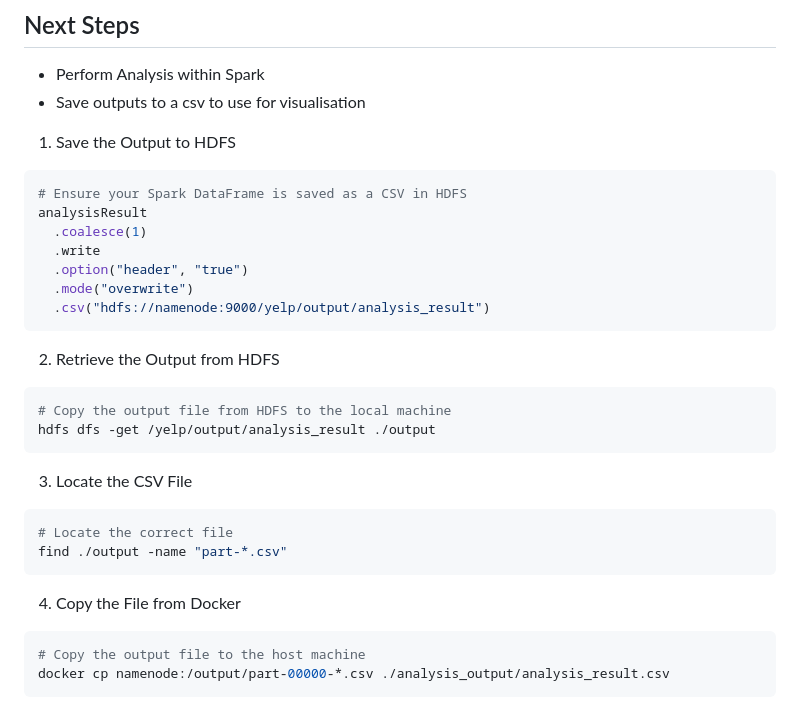
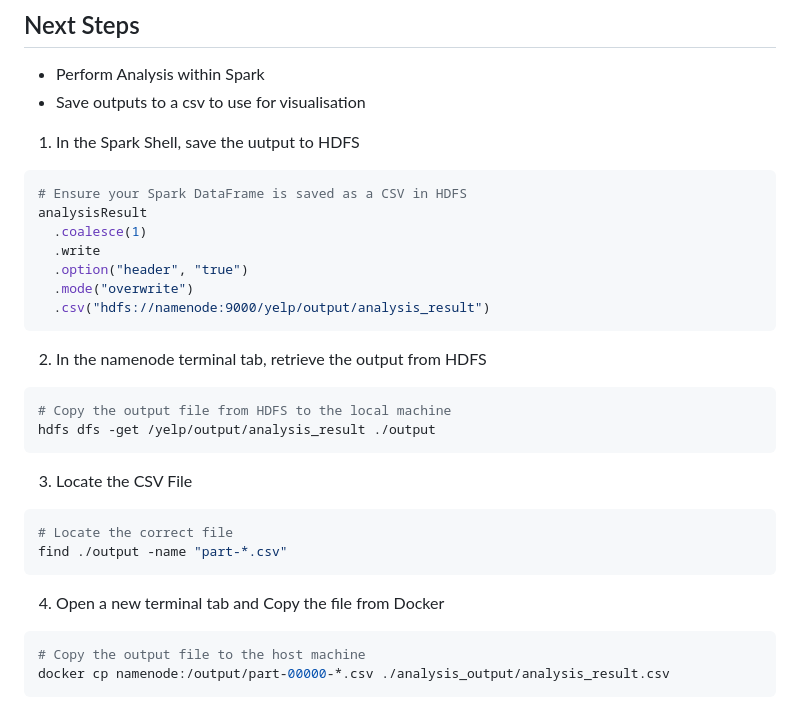
Before and after one commit to lwkf/BigDataProj, a Markdown page: README.md, the part around the change. Drawn GitHub-style.

````diff
--- a/README.md
+++ b/README.md
@@ -195,7 +195,7 @@ hdfs dfs -ls /yelp/output
 
 - Perform Analysis within Spark
 - Save outputs to a csv to use for visualisation
-1. Save the Output to HDFS
+1.  In the Spark Shell, save the uutput to HDFS
 ```bash
 # Ensure your Spark DataFrame is saved as a CSV in HDFS
 analysisResult
@@ -205,7 +205,7 @@ analysisResult
   .mode("overwrite")
   .csv("hdfs://namenode:9000/yelp/output/analysis_result")
 ```
-2. Retrieve the Output from HDFS
+2.  In the namenode terminal tab, retrieve the output from HDFS
 ```bash
 # Copy the output file from HDFS to the local machine
 hdfs dfs -get /yelp/output/analysis_result ./output
@@ -215,7 +215,7 @@ hdfs dfs -get /yelp/output/analysis_result ./output
 # Locate the correct file
 find ./output -name "part-*.csv"
 ```
-4. Copy the File from Docker
+4. Open a new terminal tab and Copy the file from Docker
 ```bash
 # Copy the output file to the host machine
 docker cp namenode:/output/part-00000-*.csv ./analysis_output/analysis_result.csv
````
